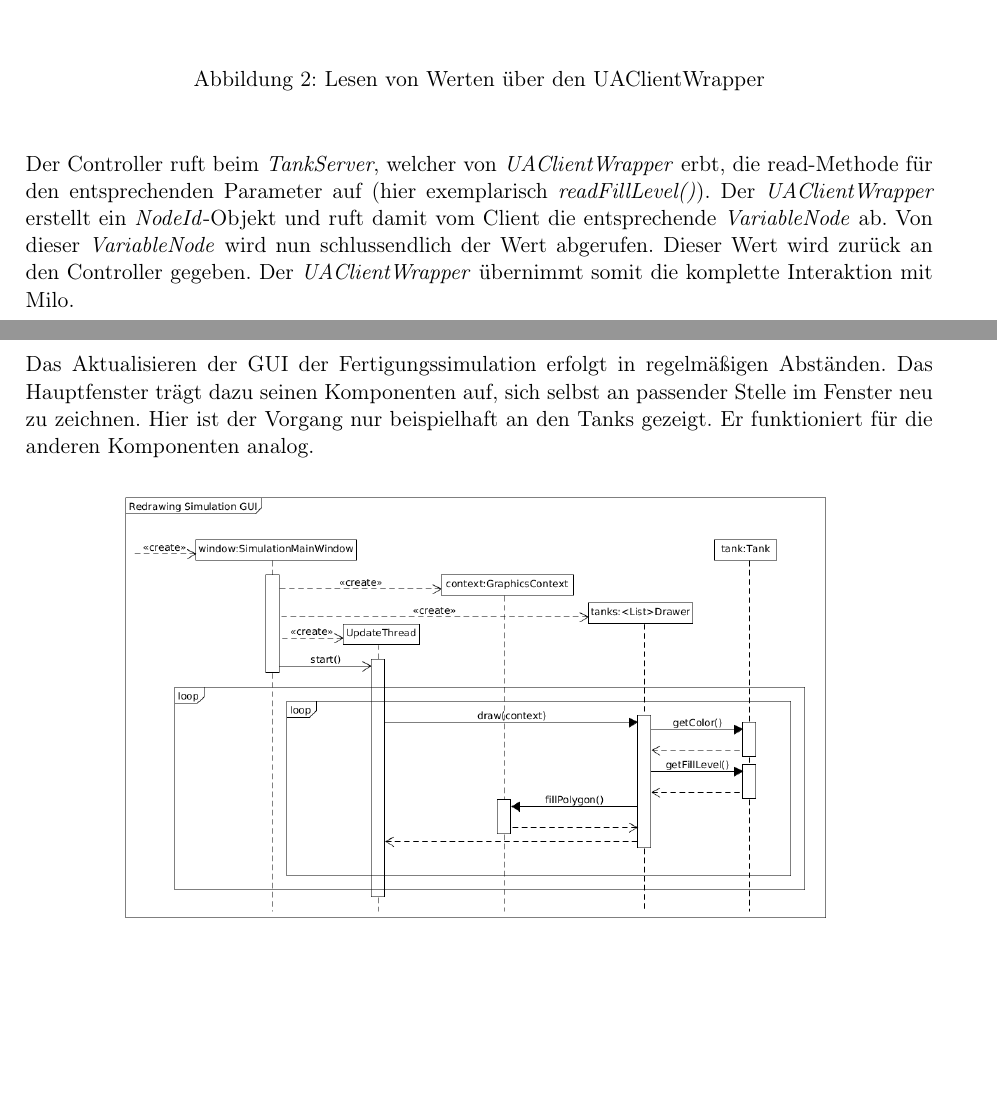
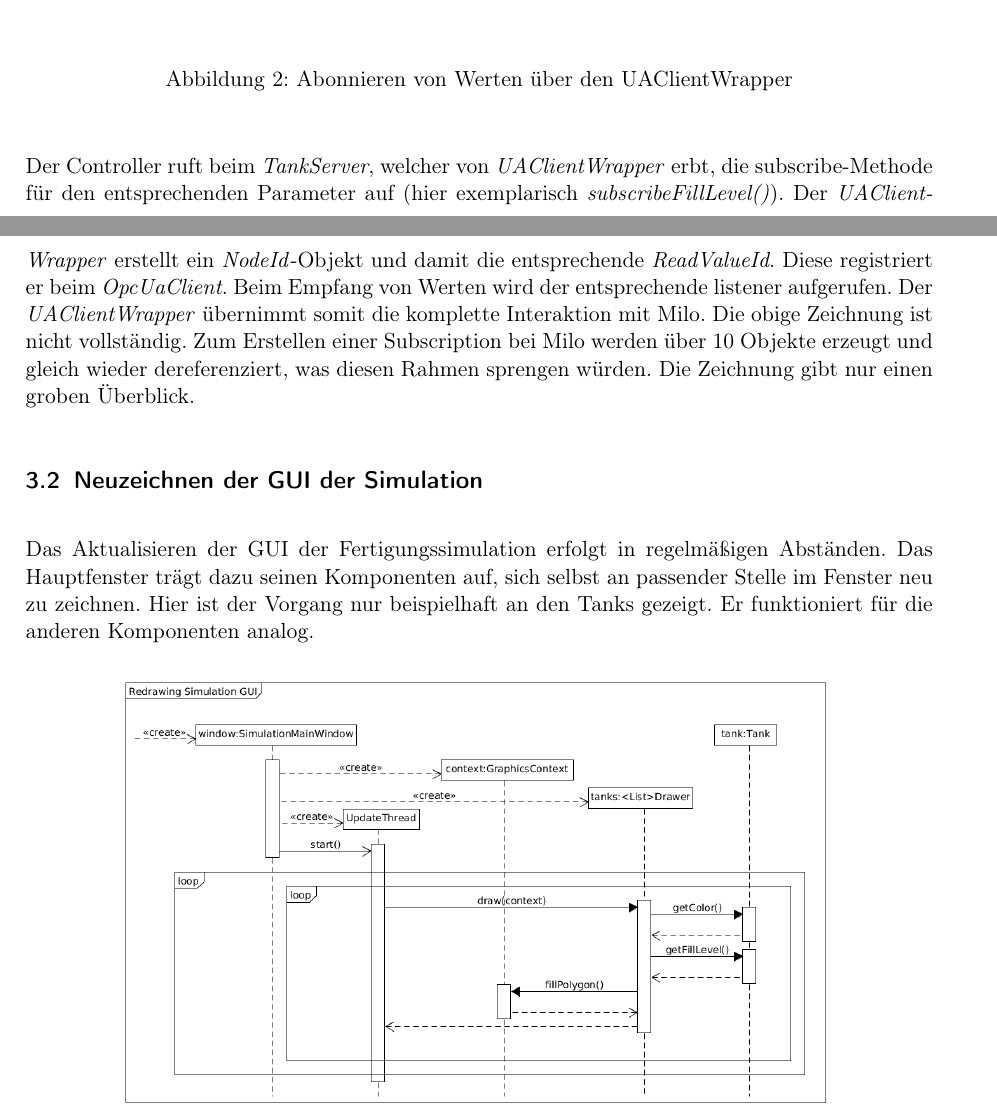
Before and after one commit to ByteHamster/PSE, a LaTeX document (docs/Design.tex): two parts of pages 5 and 6 of 23, joined at a grey line, cut so that both start at the same text, the shorter picture padded with empty space. Compiled offline with pdfLaTeX.

Commit message:
[docs] Sequence diagram now uses subscription

```diff
--- a/docs/Design.tex
+++ b/docs/Design.tex
@@ -67,14 +67,15 @@ Server und Namspace.
 \label{milo-wrapper-diagram}
 \begin{figure}[H]
   \centering
-  \includegraphics[scale=0.4]{design/sequence-diagrams/sequence-read-client-value.png}
-  \caption{Lesen von Werten über den UAClientWrapper}
+  \includegraphics[scale=0.4]{design/sequence-diagrams/sequence-subscribe-client-value.png}
+  \caption{Abonnieren von Werten über den UAClientWrapper}
 \end{figure}
-Der Controller ruft beim \emph{TankServer}, welcher von \emph{UAClientWrapper} erbt, die read-Methode für den entsprechenden Parameter auf
-(hier exemplarisch \emph{readFillLevel()}). Der \emph{UAClientWrapper} erstellt ein \emph{NodeId}-Objekt und ruft damit
-vom Client die entsprechende \emph{VariableNode} ab. Von dieser \emph{VariableNode} wird nun schlussendlich der Wert abgerufen.
-Dieser Wert wird zurück an den Controller gegeben. Der \emph{UAClientWrapper} übernimmt somit die
-komplette Interaktion mit Milo.
+Der Controller ruft beim \emph{TankServer}, welcher von \emph{UAClientWrapper} erbt, die subscribe-Methode für den entsprechenden Parameter auf
+(hier exemplarisch \emph{subscribeFillLevel()}). Der \emph{UAClientWrapper} erstellt ein \emph{NodeId}-Objekt und damit die
+entsprechende \emph{ReadValueId}. Diese registriert er beim \emph{OpcUaClient}.
+Beim Empfang von Werten wird der entsprechende listener aufgerufen. Der \emph{UAClientWrapper} übernimmt somit die
+komplette Interaktion mit Milo. Die obige Zeichnung ist nicht vollständig. Zum Erstellen einer Subscription bei Milo werden über 10
+Objekte erzeugt und gleich wieder dereferenziert, was diesen Rahmen sprengen würden. Die Zeichnung gibt nur einen groben Überblick.
 
 \subsection{Neuzeichnen der GUI der Simulation}
   Das Aktualisieren der GUI der Fertigungssimulation erfolgt in regelm\"a{\ss}igen Abst\"anden. Das Hauptfenster tr\"agt dazu seinen Komponenten auf,
```
Also changed, not shown: docs/design/sequence-diagrams/sequence-read-client-value.png (deleted), docs/design/sequence-diagrams/sequence-subscribe-client-value.png (added), 2 other files.
